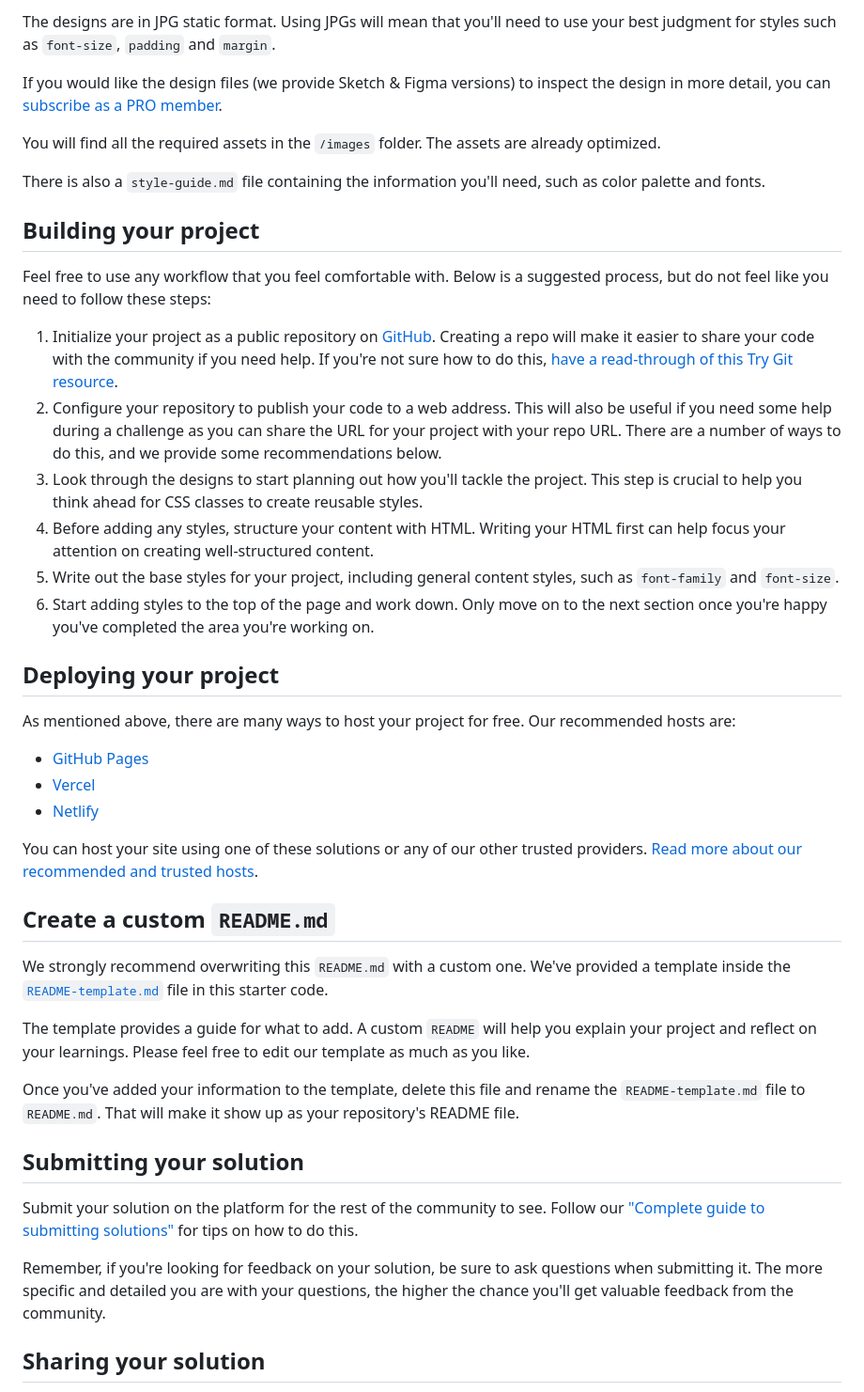
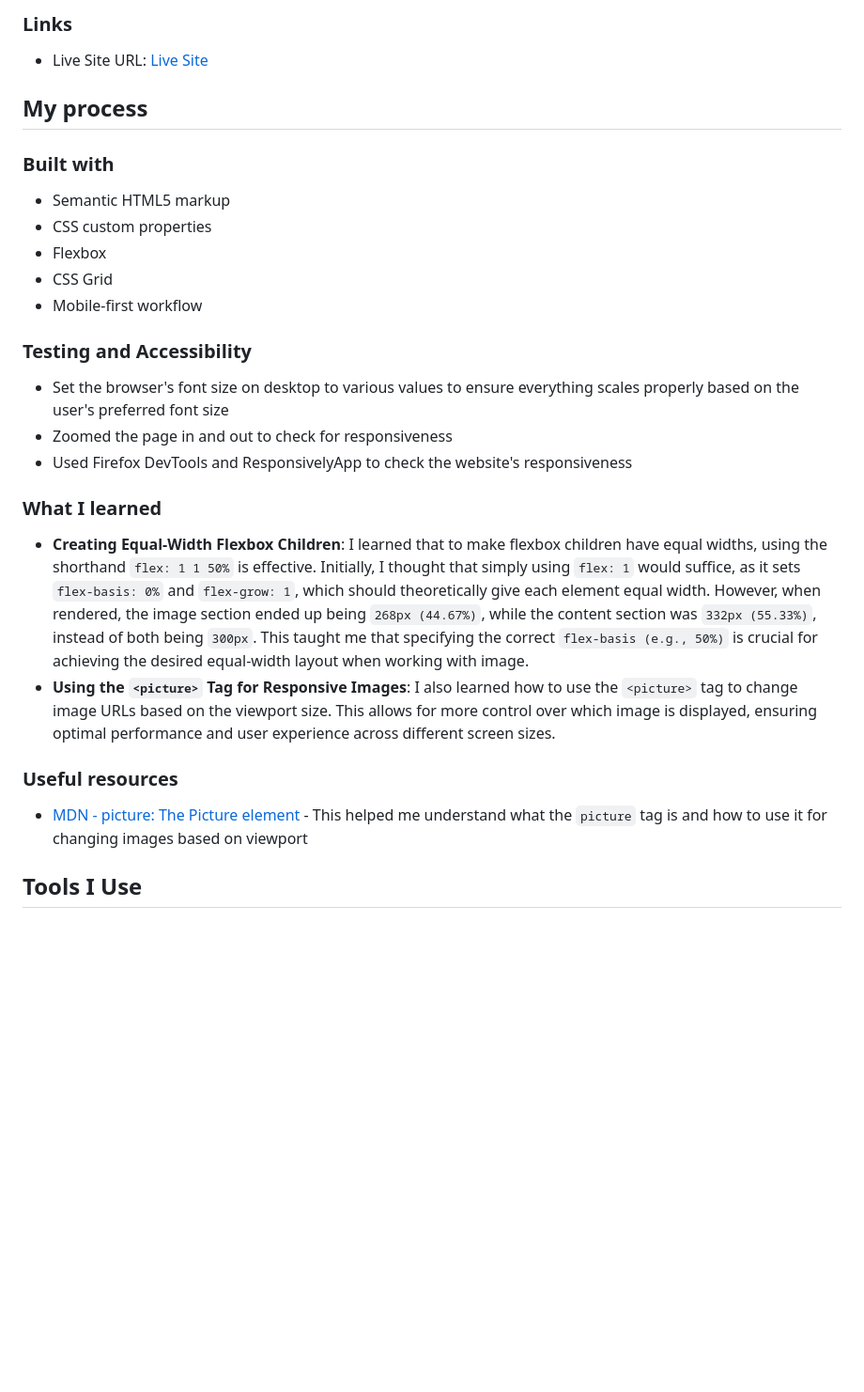
Before and after one commit to dev-feriansyah/frontendmentor-product-preview-card, a Markdown page: README.md, the part around the change printed below. Shown: that part at 94% size. Rendered like a GitHub page; blank space fills up the shorter version.

```diff
--- a/README.md
+++ b/README.md
@@ -29,46 +35,32 @@ Your task is to build out the project to the designs inside the `/design` folder
 
-The designs are in JPG static format. Using JPGs will mean that you'll need to use your best judgment for styles such as `font-size`, `padding` and `margin`.
+### Links
 
-If you would like the design files (we provide Sketch & Figma versions) to inspect the design in more detail, you can [subscribe as a PRO member](https://www.frontendmentor.io/pro).
+- Live Site URL: [Live Site](https://frontendmentor-product-preview-card-one.vercel.app/)
 
-You will find all the required assets in the `/images` folder. The assets are already optimized.
+## My process
 
-There is also a `style-guide.md` file containing the information you'll need, such as color palette and fonts.
+### Built with
 
-## Building your project
+- Semantic HTML5 markup
+- CSS custom properties
+- Flexbox
+- CSS Grid
+- Mobile-first workflow
 
-Feel free to use any workflow that you feel comfortable with. Below is a suggested process, but do not feel like you need to follow these steps:
+### Testing and Accessibility
 
-1. Initialize your project as a public repository on [GitHub](https://github.com/). Creating a repo will make it easier to share your code with the community if you need help. If you're not sure how to do this, [have a read-through of this Try Git resource](https://try.github.io/).
-2. Configure your repository to publish your code to a web address. This will also be useful if you need some help during a challenge as you can share the URL for your project with your repo URL. There are a number of ways to do this, and we provide some recommendations below.
-3. Look through the designs to start planning out how you'll tackle the project. This step is crucial to help you think ahead for CSS classes to create reusable styles.
-4. Before adding any styles, structure your content with HTML. Writing your HTML first can help focus your attention on creating well-structured content.
-5. Write out the base styles for your project, including general content styles, such as `font-family` and `font-size`.
-6. Start adding styles to the top of the page and work down. Only move on to the next section once you're happy you've completed the area you're working on.
+- Set the browser's font size on desktop to various values to ensure everything scales properly based on the user's preferred font size
+- Zoomed the page in and out to check for responsiveness
+- Used Firefox DevTools and ResponsivelyApp to check the website's responsiveness
 
-## Deploying your project
+### What I learned
 
-As mentioned above, there are many ways to host your project for free. Our recommended hosts are:
+- **Creating Equal-Width Flexbox Children**: I learned that to make flexbox children have equal widths, using the shorthand `flex: 1 1 50%` is effective. Initially, I thought that simply using `flex: 1` would suffice, as it sets `flex-basis: 0%` and `flex-grow: 1`, which should theoretically give each element equal width. However, when rendered, the image section ended up being `268px (44.67%)`, while the content section was `332px (55.33%)`, instead of both being `300px`. This taught me that specifying the correct `flex-basis (e.g., 50%)` is crucial for achieving the desired equal-width layout when working with image.
+- **Using the `<picture>` Tag for Responsive Images**: I also learned how to use the `<picture>` tag to change image URLs based on the viewport size. This allows for more control over which image is displayed, ensuring optimal performance and user experience across different screen sizes.
 
-- [GitHub Pages](https://pages.github.com/)
-- [Vercel](https://vercel.com/)
-- [Netlify](https://www.netlify.com/)
+### Useful resources
 
-You can host your site using one of these solutions or any of our other trusted providers. [Read more about our recommended and trusted hosts](https://medium.com/frontend-mentor/frontend-mentor-trusted-hosting-providers-bf000dfebe).
+- [MDN - picture: The Picture element](https://developer.mozilla.org/en-US/docs/Web/HTML/Element/picture) - This helped me understand what the `picture` tag is and how to use it for changing images based on viewport
 
-## Create a custom `README.md`
+## Tools I Use
 
-We strongly recommend overwriting this `README.md` with a custom one. We've provided a template inside the [`README-template.md`](./README-template.md) file in this starter code.
-
-The template provides a guide for what to add. A custom `README` will help you explain your project and reflect on your learnings. Please feel free to edit our template as much as you like.
-
-Once you've added your information to the template, delete this file and rename the `README-template.md` file to `README.md`. That will make it show up as your repository's README file.
-
-## Submitting your solution
-
-Submit your solution on the platform for the rest of the community to see. Follow our ["Complete guide to submitting solutions"](https://medium.com/frontend-mentor/a-complete-guide-to-submitting-solutions-on-frontend-mentor-ac6384162248) for tips on how to do this.
-
-Remember, if you're looking for feedback on your solution, be sure to ask questions when submitting it. The more specific and detailed you are with your questions, the higher the chance you'll get valuable feedback from the community.
-
-## Sharing your solution
-
```
Also changed, not shown: other parts of README.md (+23 -34 lines), README-template.md (deleted, +0 -111 lines), solution-screenshots/desktop.png (added), solution-screenshots/mobile.png (added).
